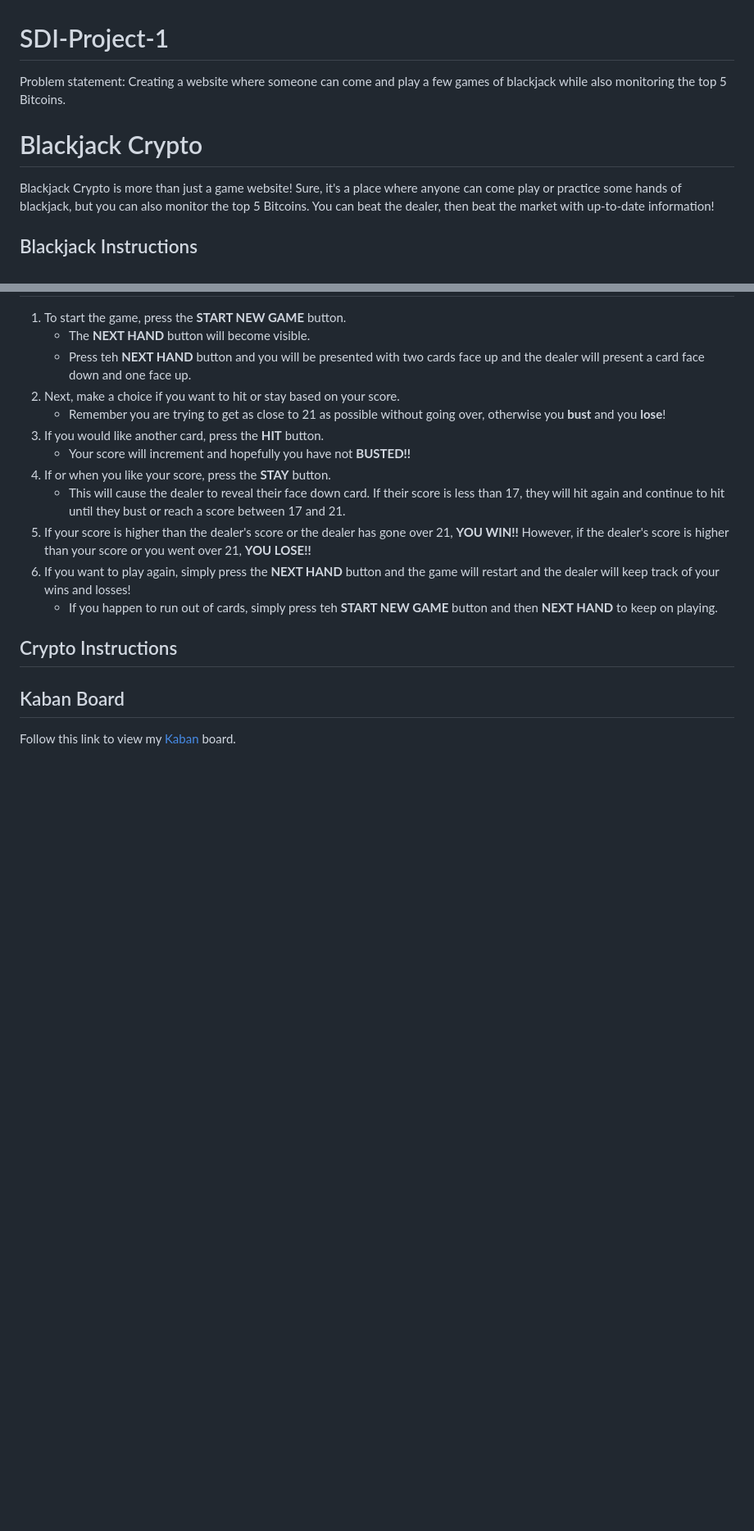
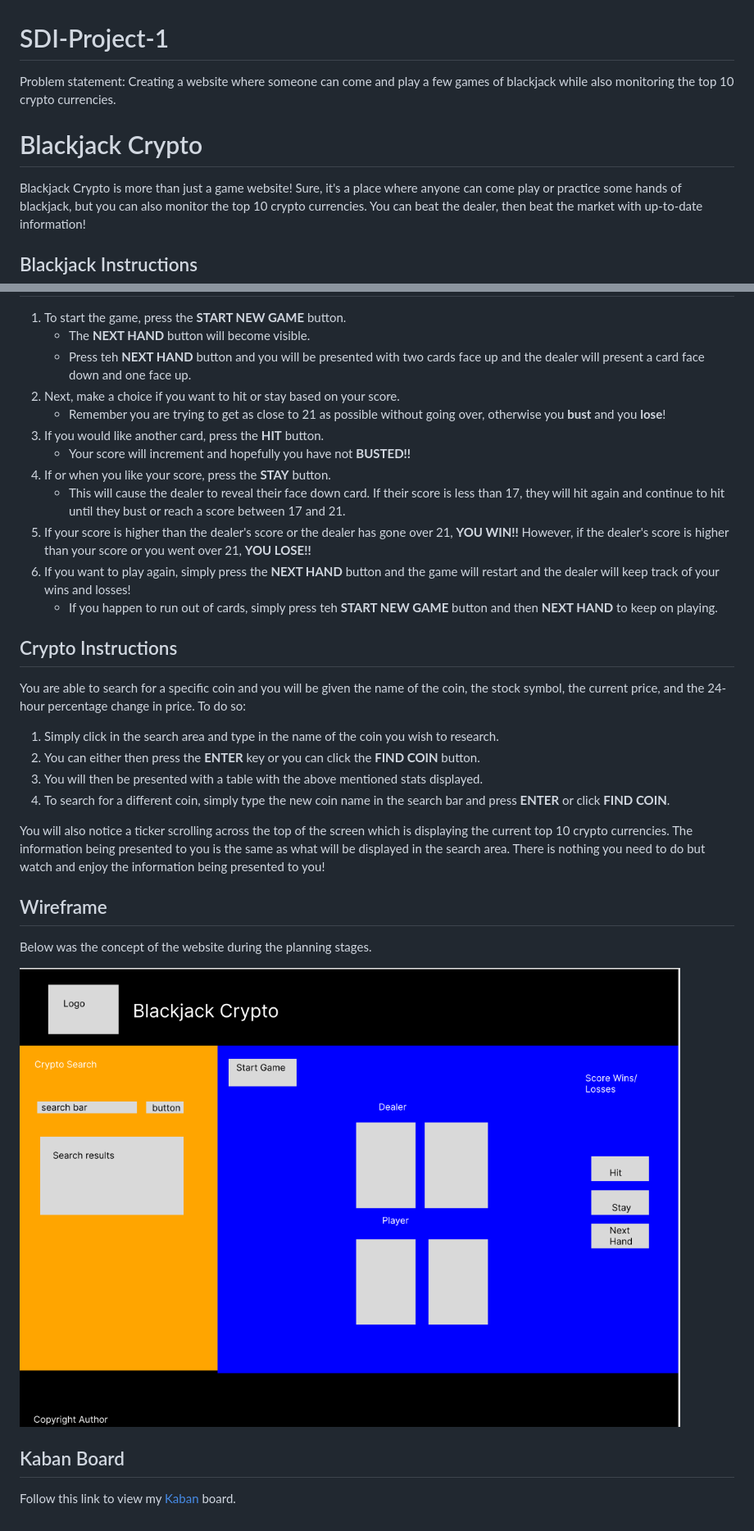
Before and after one commit to curtisbonham/SDI-Project-1, a Markdown page: README.md, 2 parts joined by grey strips. Shown: that part at 82% size. Rendered like a GitHub page; pictures changed too: images/SDI-proejct-1-Wireframe.png (added); blank space fills up the shorter version.

Commit message:
project is complete

```diff
--- a/README.md
+++ b/README.md
@@ -1,9 +1,9 @@
 # SDI-Project-1
-Problem statement: Creating a website where someone can come and play a few games of blackjack while also monitoring the top 5 Bitcoins.
+Problem statement: Creating a website where someone can come and play a few games of blackjack while also monitoring the top 10 crypto currencies.
 
 # Blackjack Crypto
 
-Blackjack Crypto is more than just a game website! Sure, it's a place where anyone can come play or practice some hands of blackjack, but you can also monitor the top 5 Bitcoins. You can beat the dealer, then beat the market with up-to-date information!
+Blackjack Crypto is more than just a game website! Sure, it's a place where anyone can come play or practice some hands of blackjack, but you can also monitor the top 10 crypto currencies. You can beat the dealer, then beat the market with up-to-date information!
 
 ## Blackjack Instructions
 1. To start the game, press the **START NEW GAME** button.
@@ -20,6 +20,18 @@ Blackjack Crypto is more than just a game website! Sure, it's a place where anyo
       * If you happen to run out of cards, simply press teh **START NEW GAME** button and then **NEXT HAND** to keep on playing.
 
 ## Crypto Instructions
+You are able to search for a specific coin and you will be given the name of the coin, the stock symbol, the current price, and the 24-hour percentage change in price. To do so:
+1. Simply click in the search area and type in the name of the coin you wish to research.
+2. You can either then press the **ENTER** key or you can click the **FIND COIN** button.
+3. You will then be presented with a table with the above mentioned stats displayed.
+4. To search for a different coin, simply type the new coin name in the search bar and press **ENTER** or click **FIND COIN**.
+
+You will also notice a ticker scrolling across the top of the screen which is displaying the current top 10 crypto currencies. The information being presented to you is the same as what will be displayed in the search area. There is nothing you need to do but watch and enjoy the information being presented to you!
+
+## Wireframe
+Below was the concept of the website during the planning stages.
+
+![Wireframe](./images/SDI-proejct-1-Wireframe.png)
 
 
 ## Kaban Board
```
